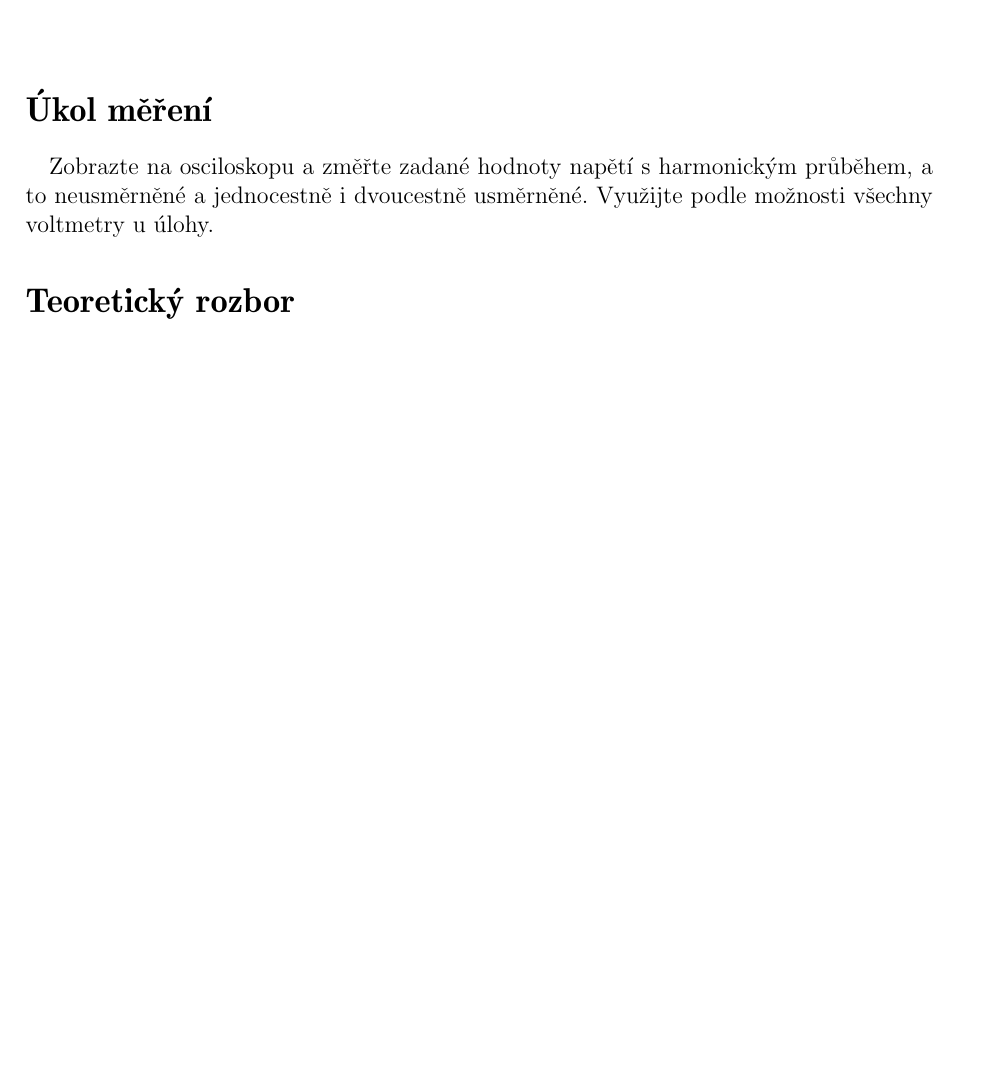
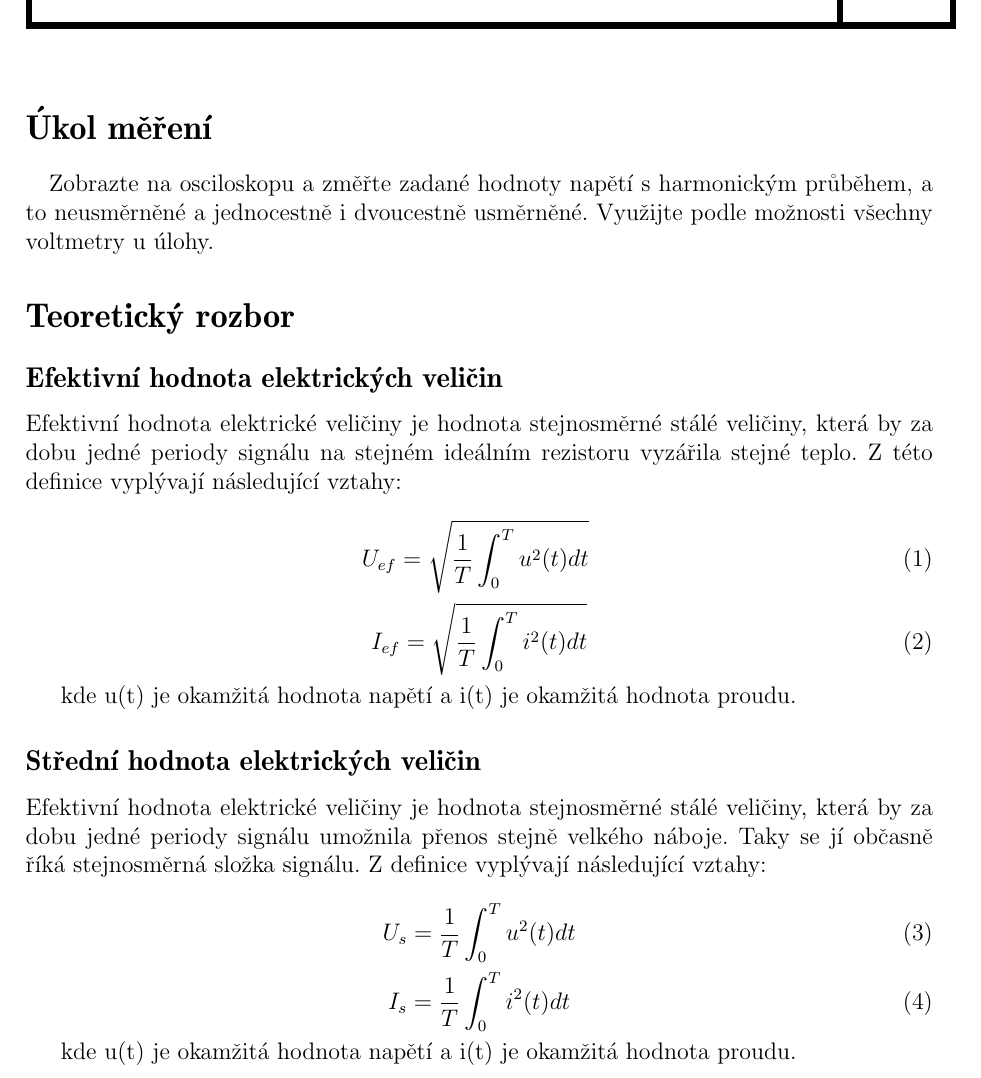
Before and after one commit to matyasPeroutik/peroutik_vut, a LaTeX document (BPC-FY1/p17/protokol.tex): part of the page, cut so that both start at the same text, the shorter picture padded with empty space. Compiled offline with pdfLaTeX.

Commit message:
p17 - teoreticky uvod update

```diff
--- a/BPC-FY1/p17/protokol.tex
+++ b/BPC-FY1/p17/protokol.tex
@@ -36,5 +36,32 @@
 Zobrazte na osciloskopu a změřte zadané hodnoty napětí s harmonickým průběhem, a to neusměrněné a jednocestně i dvoucestně usměrněné. Využijte podle možnosti všechny voltmetry u úlohy.
 \section{Teoretický rozbor}
 
+\subsection{Efektivní hodnota elektrických veličin}
+Efektivní hodnota elektrické veličiny je hodnota stejnosměrné stálé veličiny, která by za dobu jedné periody signálu na stejném ideálním rezistoru vyzářila stejné teplo. Z této definice vyplývají následující vztahy:
+
+\begin{equation}
+\label{eqn:u_efective}
+U_{ef}=\sqrt{\frac{1}{T}\int_{0}^{T}u^2(t)dt}\
+\end{equation}
+\begin{equation}
+\label{eqn:i_effective}
+I_{ef}=\sqrt{\frac{1}{T}\int_{0}^{T}i^2(t)dt}
+\end{equation}
+
+kde u(t) je okamžitá hodnota napětí a i(t) je okamžitá hodnota proudu.
+
+\subsection{Střední hodnota elektrických veličin}
+Efektivní hodnota elektrické veličiny je hodnota stejnosměrné stálé veličiny, která by za dobu jedné periody signálu umožnila přenos stejně velkého náboje. Taky se jí občasně říká stejnosměrná složka signálu. Z definice vyplývají následující vztahy:
+
+\begin{equation}
+\label{u_meanval}
+U_{s}=\frac{1}{T}\int_{0}^{T}u^2(t)dt\\
+\end{equation}
+\begin{equation}
+\label{i_meanval}
+I_{s}=\frac{1}{T}\int_{0}^{T}i^2(t)dt\\
+\end{equation}
+
+kde u(t) je okamžitá hodnota napětí a i(t) je okamžitá hodnota proudu.
 
 \end{document}
```
Also changed, not shown: BPC-FY1/p17/protokol.pdf, 3 other files.
